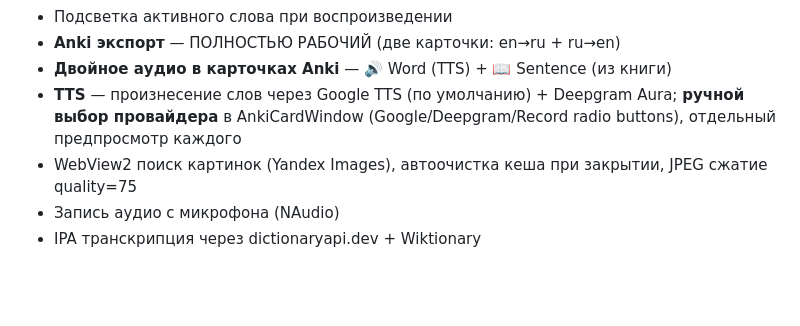
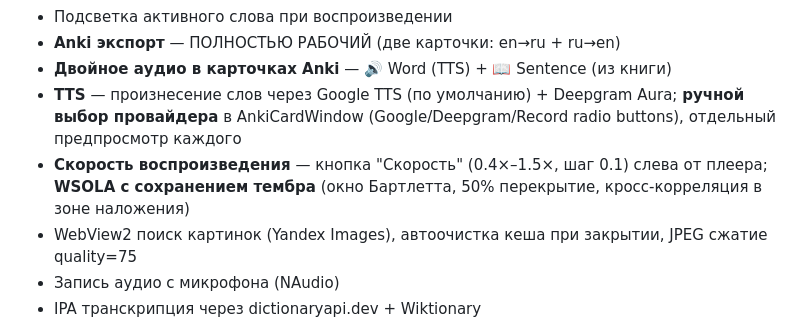
Before and after one commit to Gusev-Sergey/RepeatSegment, a Markdown page: RESUME_FOR_NEW_CHAT.md, the part around one of its changes. Drawn GitHub-style; blank space fills up the shorter version.

```diff
--- a/RESUME_FOR_NEW_CHAT.md
+++ b/RESUME_FOR_NEW_CHAT.md
@@ -19,6 +19,7 @@
 - **Anki экспорт** — ПОЛНОСТЬЮ РАБОЧИЙ (две карточки: en→ru + ru→en)
 - **Двойное аудио в карточках Anki** — 🔊 Word (TTS) + 📖 Sentence (из книги)
 - **TTS** — произнесение слов через Google TTS (по умолчанию) + Deepgram Aura; **ручной выбор провайдера** в AnkiCardWindow (Google/Deepgram/Record radio buttons), отдельный предпросмотр каждого
+- **Скорость воспроизведения** — кнопка "Скорость" (0.4×–1.5×, шаг 0.1) слева от плеера; **WSOLA с сохранением тембра** (окно Бартлетта, 50% перекрытие, кросс-корреляция в зоне наложения)
 - WebView2 поиск картинок (Yandex Images), автоочистка кеша при закрытии, JPEG сжатие quality=75
 - Запись аудио с микрофона (NAudio)
 - IPA транскрипция через dictionaryapi.dev + Wiktionary
```
Also changed, not shown: other parts of RESUME_FOR_NEW_CHAT.md (+1 -1 lines), AI_NOTES.md (+12 -0 lines).
